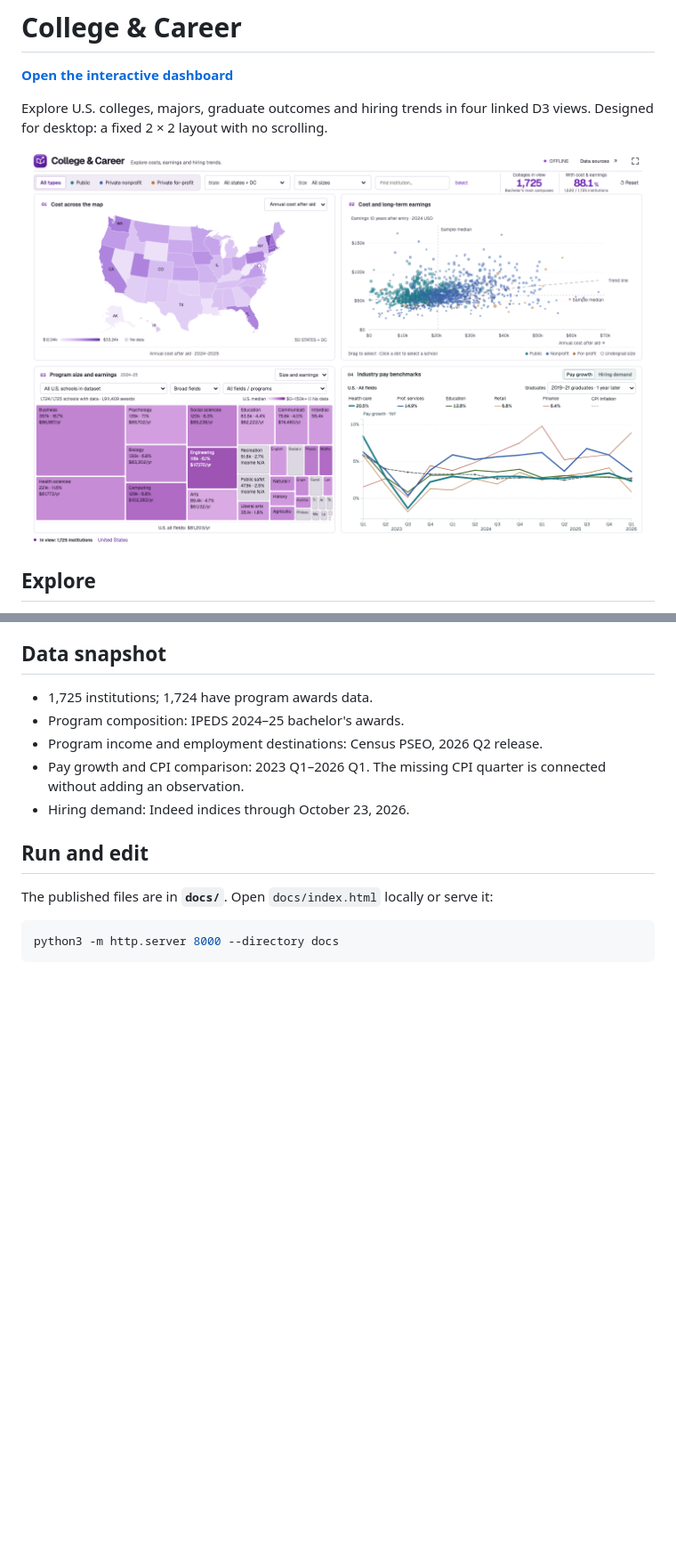
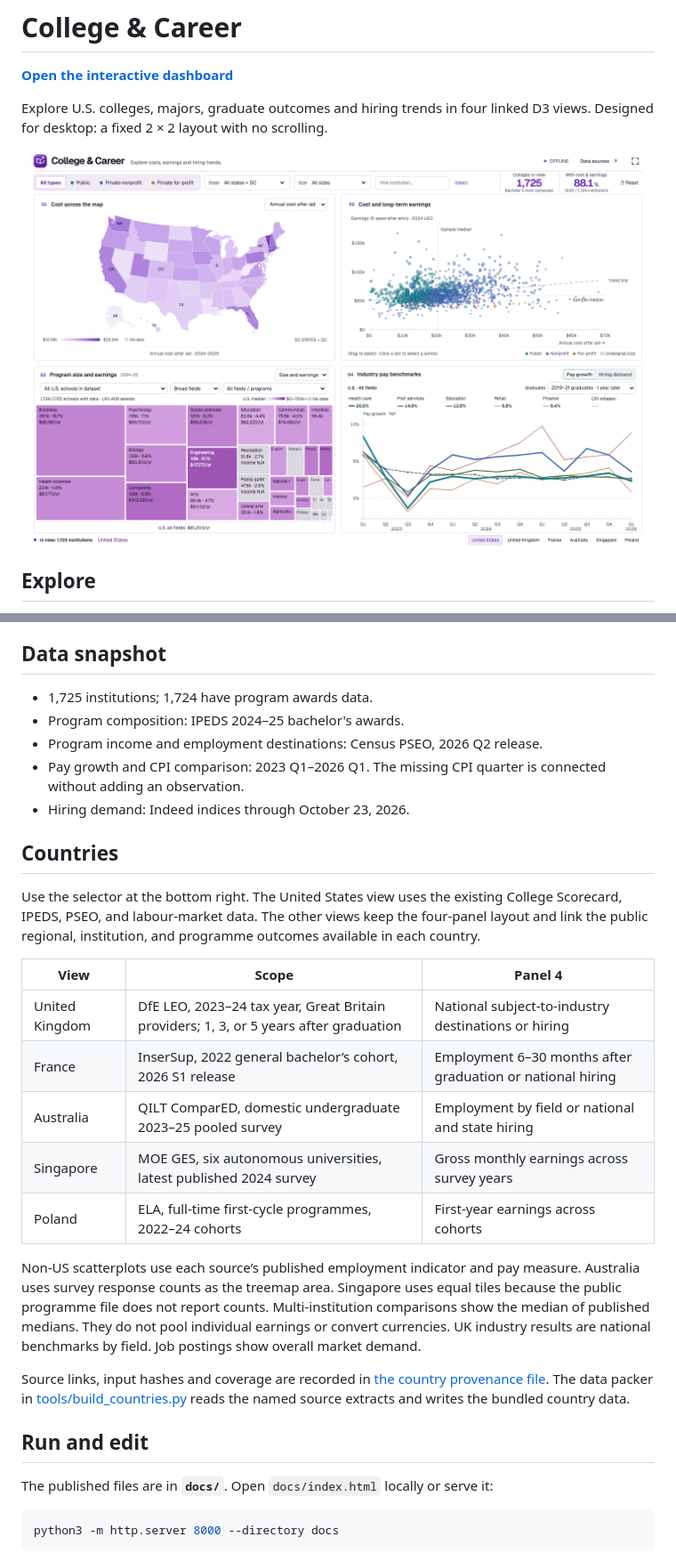
Before and after one commit to XingsuLi/college-and-career, a Markdown page: README.md, 2 parts joined by grey strips. Shown at 89% size. Drawn GitHub-style; pictures changed too: preview.png; blank space fills up the shorter version.

Commit message:
Add five linked international country views

```diff
--- a/README.md
+++ b/README.md
@@ -24,6 +24,33 @@ The Graduates menu keeps three representative groups: 2019–21 graduates one ye
 - Program income and employment destinations: Census PSEO, 2026 Q2 release.
 - Pay growth and CPI comparison: 2023 Q1–2026 Q1. The missing CPI quarter is connected without adding an observation.
 - Hiring demand: Indeed indices through October 23, 2026.
+
+## Countries
+
+Use the selector at the bottom right. The United States view uses the existing
+College Scorecard, IPEDS, PSEO, and labour-market data. The other views keep the
+four-panel layout and link the public regional, institution, and programme
+outcomes available in each country.
+
+| View | Scope | Panel 4 |
+| --- | --- | --- |
+| United Kingdom | DfE LEO, 2023–24 tax year, Great Britain providers; 1, 3, or 5 years after graduation | National subject-to-industry destinations or hiring |
+| France | InserSup, 2022 general bachelor’s cohort, 2026 S1 release | Employment 6–30 months after graduation or national hiring |
+| Australia | QILT ComparED, domestic undergraduate 2023–25 pooled survey | Employment by field or national and state hiring |
+| Singapore | MOE GES, six autonomous universities, latest published 2024 survey | Gross monthly earnings across survey years |
+| Poland | ELA, full-time first-cycle programmes, 2022–24 cohorts | First-year earnings across cohorts |
+
+Non-US scatterplots use each source’s published employment indicator and pay
+measure. Australia uses survey response counts as the treemap area. Singapore
+uses equal tiles because the public programme file does not report counts.
+Multi-institution comparisons show the median of published medians. They do not
+pool individual earnings or convert currencies. UK industry results are
+national benchmarks by field. Job postings show overall market demand.
+
+Source links, input hashes and coverage are recorded in
+[the country provenance file](provenance/international-sources.json).
+The data packer in [tools/build_countries.py](tools/build_countries.py) reads the
+named source extracts and writes the bundled country data.
 
 ## Run and edit
 
```
Also changed, not shown: 8 other files.
